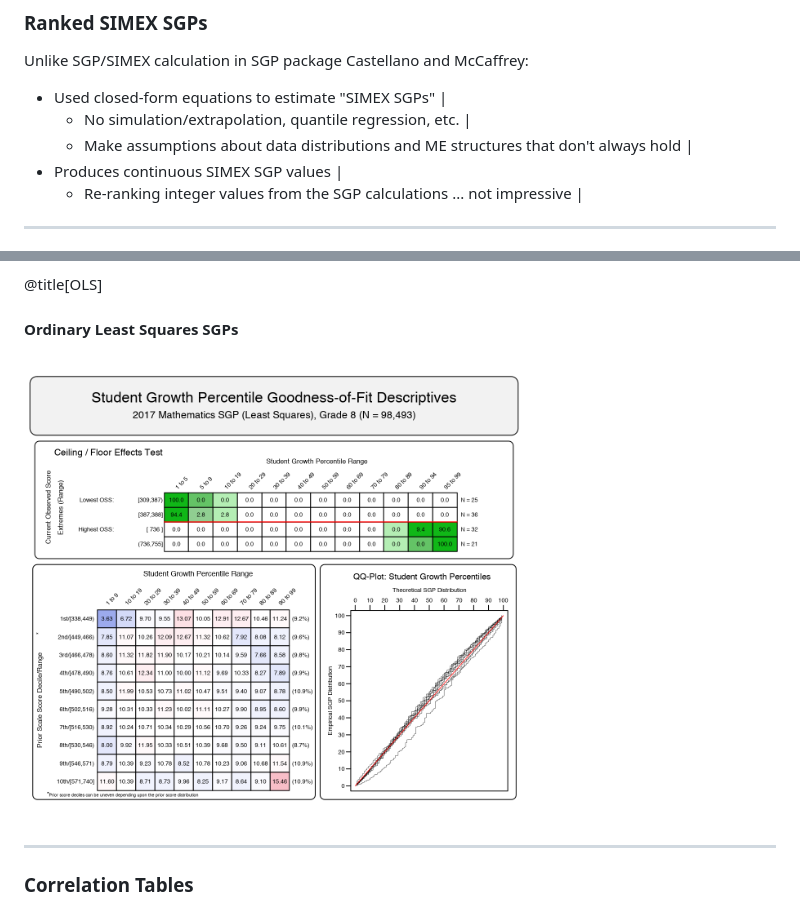
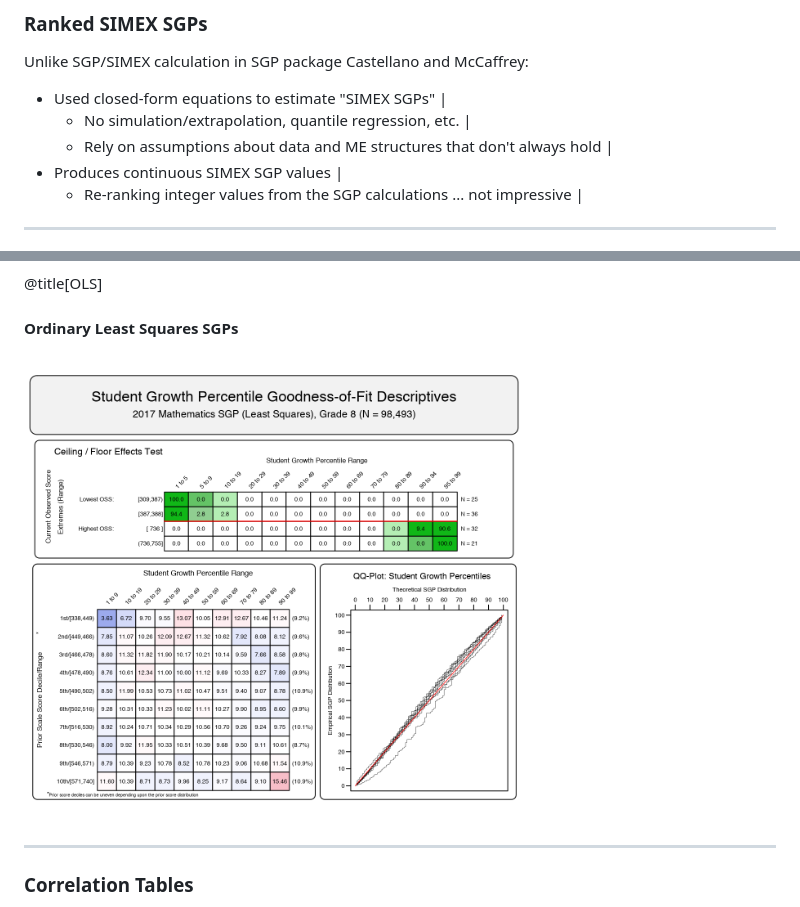
Before and after one commit to adamvi/NCME_Ranked_SIMEX_SGP, a Markdown page: PITCHME.md, 2 parts joined by grey strips. Rendered like a GitHub page.

```diff
--- a/PITCHME.md
+++ b/PITCHME.md
@@ -111,7 +112,7 @@ NOT covered here (but available in the report):
 Unlike SGP/SIMEX calculation in SGP package Castellano and McCaffrey:
 - Used closed-form equations to estimate "SIMEX SGPs" |
   + No simulation/extrapolation, quantile regression, etc. |
-  + Make assumptions about data distributions and ME structures that don't always hold |
+  + Rely on assumptions about data and ME structures that don't always hold |
 - Produces continuous SIMEX SGP values |
   + Re-ranking integer values from the SGP calculations ... not impressive |
 
@@ -185,7 +186,7 @@ Goodness of Fit Plots - conditional distributions
 
 ####  Ordinary Least Squares SGPs
 
-<img src="./img/Goodness_of_Fit/MATHEMATICS.2017/gofSGP_Grade_8-OLS.png" alt="Uncorrected" width="500" height="500">
+<img src="./img/Goodness_of_Fit/MATHEMATICS.2017/gofSGP_Grade_8_OLS.png" alt="Uncorrected" width="500" height="500">
 
 ---
 ###  Correlation Tables
```
Also changed, not shown: other parts of PITCHME.md (+16 -7 lines), img/Goodness_of_Fit/MATHEMATICS.2017/gofSGP_Grade_8_OLS.png (renamed from img/Goodness_of_Fit/MATHEMATICS.2017/gofSGP_Grade_8-OLS.png).
